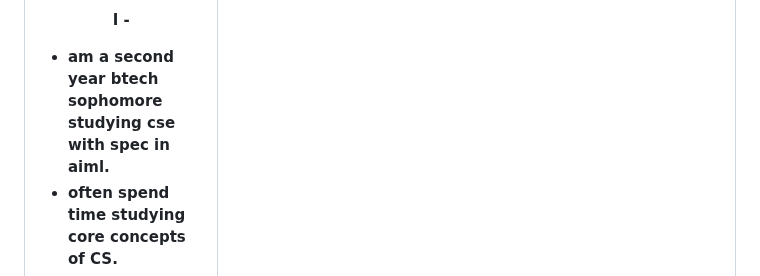
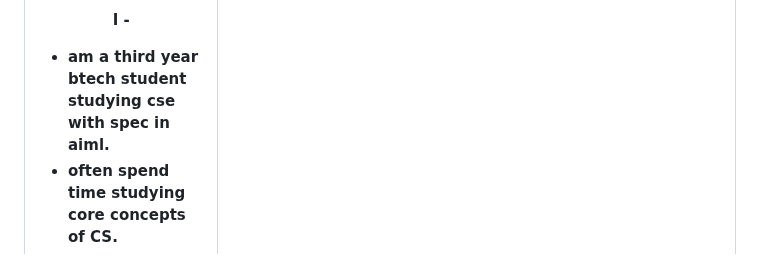
Before and after one commit to arpy8/arpy8, a Markdown page: README.md, the part around the change. Rendered like a GitHub page.

```diff
--- a/README.md
+++ b/README.md
@@ -8,7 +8,7 @@
             <p>
                 I -
                 <ul align="left">
-                    <li>am a second year btech sophomore studying cse with spec in aiml.</li>
+                    <li>am a third year btech student studying cse with spec in aiml.</li>
                     <li>often spend time studying core concepts of CS.</li>
                     <li>try to expand my skill tree as much as I can.</li>
                     <li>cannot function without a good cup of tea in the morning.</li>
```
